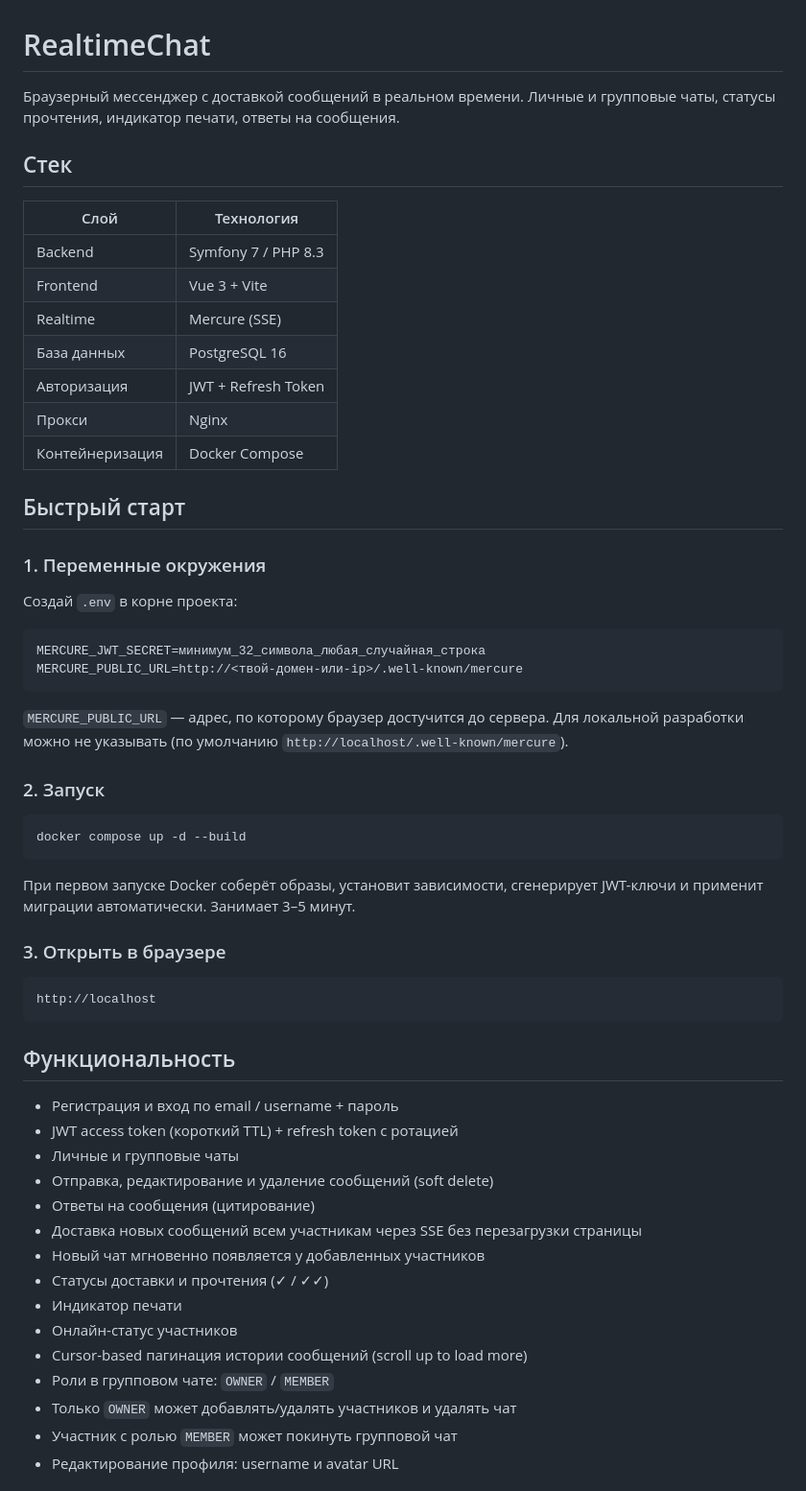
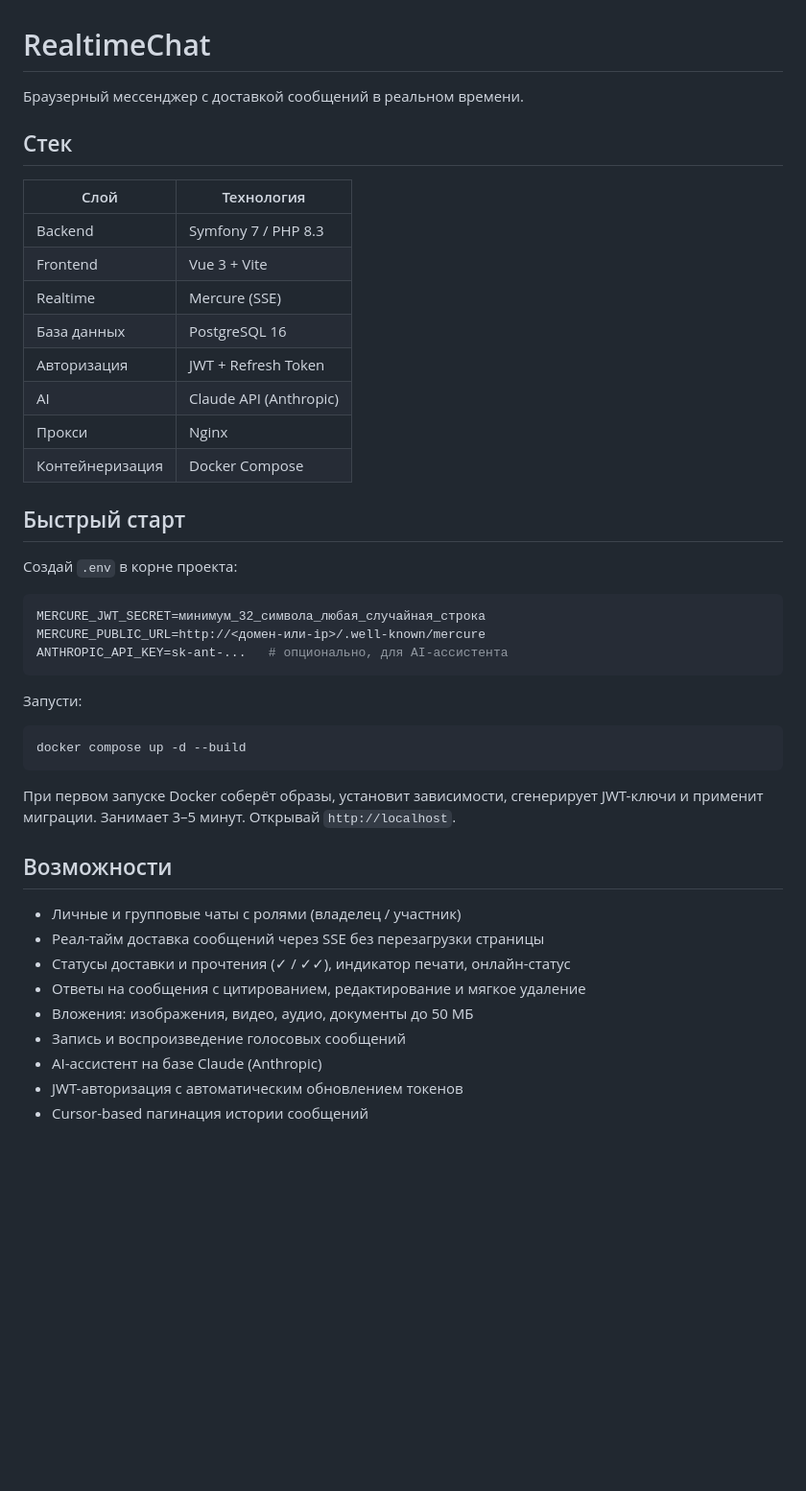
Before and after one commit to voprosovnety/messenger_prj, a Markdown page: README.md, the part around one of its changes. Shown at 96% size. GitHub-like rendering; blank space fills up the shorter version.

Commit message:
docs: rewrite README — concise, current stack, no fluff
Co-Authored-By: Claude Sonnet 4.6 <noreply@anthropic.com>

````diff
--- a/README.md
+++ b/README.md
@@ -1,6 +1,6 @@
 # RealtimeChat
 
-Браузерный мессенджер с доставкой сообщений в реальном времени. Личные и групповые чаты, статусы прочтения, индикатор печати, ответы на сообщения.
+Браузерный мессенджер с доставкой сообщений в реальном времени.
 
 ## Стек
 
@@ -11,51 +11,37 @@
 | Realtime | Mercure (SSE) |
 | База данных | PostgreSQL 16 |
 | Авторизация | JWT + Refresh Token |
+| AI | Claude API (Anthropic) |
 | Прокси | Nginx |
 | Контейнеризация | Docker Compose |
 
 ## Быстрый старт
 
-### 1. Переменные окружения
-
 Создай `.env` в корне проекта:
 
 ```env
 MERCURE_JWT_SECRET=минимум_32_символа_любая_случайная_строка
-MERCURE_PUBLIC_URL=http://<твой-домен-или-ip>/.well-known/mercure
+MERCURE_PUBLIC_URL=http://<домен-или-ip>/.well-known/mercure
+ANTHROPIC_API_KEY=sk-ant-...   # опционально, для AI-ассистента
 ```
 
-`MERCURE_PUBLIC_URL` — адрес, по которому браузер достучится до сервера. Для локальной разработки можно не указывать (по умолчанию `http://localhost/.well-known/mercure`).
-
-### 2. Запуск
+Запусти:
 
 ```bash
 docker compose up -d --build
 ```
 
-При первом запуске Docker соберёт образы, установит зависимости, сгенерирует JWT-ключи и применит миграции автоматически. Занимает 3–5 минут.
+При первом запуске Docker соберёт образы, установит зависимости, сгенерирует JWT-ключи и применит миграции. Занимает 3–5 минут. Открывай `http://localhost`.
 
-### 3. Открыть в браузере
+## Возможности
 
-```
-http://localhost
-```
+- Личные и групповые чаты с ролями (владелец / участник)
+- Реал-тайм доставка сообщений через SSE без перезагрузки страницы
+- Статусы доставки и прочтения (✓ / ✓✓), индикатор печати, онлайн-статус
+- Ответы на сообщения с цитированием, редактирование и мягкое удаление
+- Вложения: изображения, видео, аудио, документы до 50 МБ
+- Запись и воспроизведение голосовых сообщений
+- AI-ассистент на базе Claude (Anthropic)
+- JWT-авторизация с автоматическим обновлением токенов
+- Cursor-based пагинация истории сообщений
 
-## Функциональность
-
-- Регистрация и вход по email / username + пароль
-- JWT access token (короткий TTL) + refresh token с ротацией
-- Личные и групповые чаты
-- Отправка, редактирование и удаление сообщений (soft delete)
-- Ответы на сообщения (цитирование)
-- Доставка новых сообщений всем участникам через SSE без перезагрузки страницы
-- Новый чат мгновенно появляется у добавленных участников
-- Статусы доставки и прочтения (✓ / ✓✓)
-- Индикатор печати
-- Онлайн-статус участников
-- Cursor-based пагинация истории сообщений (scroll up to load more)
-- Роли в групповом чате: `OWNER` / `MEMBER`
-- Только `OWNER` может добавлять/удалять участников и удалять чат
-- Участник с ролью `MEMBER` может покинуть групповой чат
-- Редактирование профиля: username и avatar URL
-
````
Also changed, not shown: other parts of README.md (+11 -93 lines).
